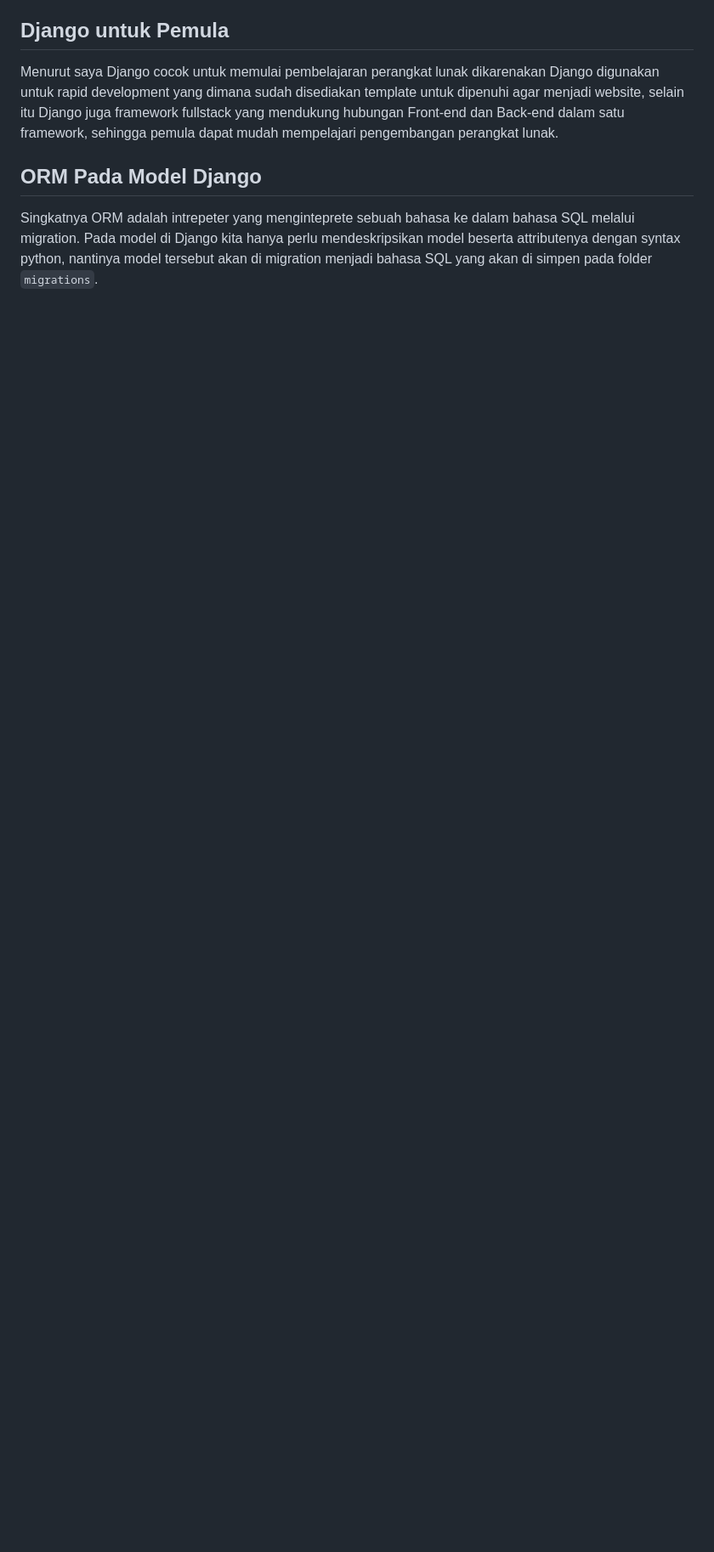
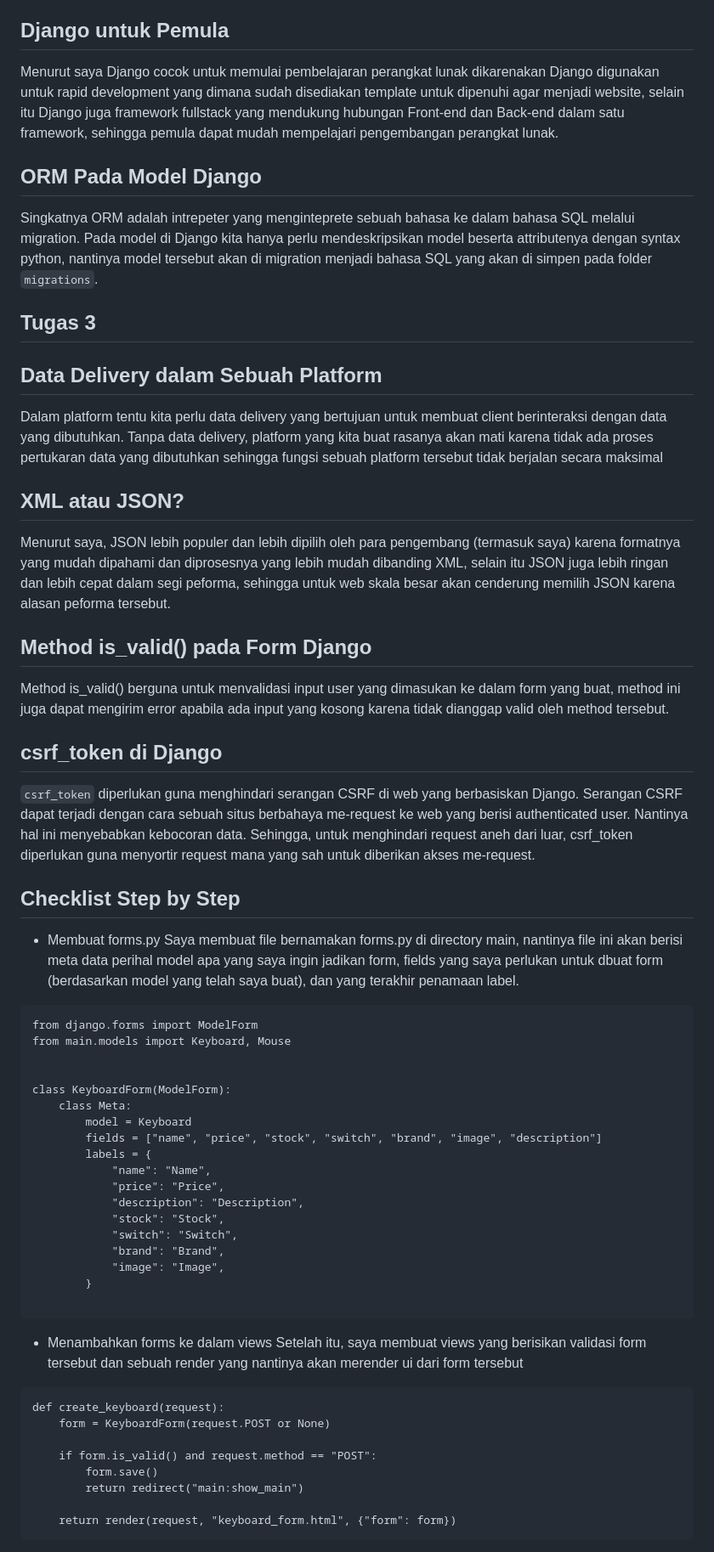
Before and after one commit to TrayMachi/kmstore, a Markdown page: README.md, the part around the change printed below. Shown: that part at 85% size. Rendered like a GitHub page; blank space fills up the shorter version.

Commit message:
feat: update readme

````diff
--- a/README.md
+++ b/README.md
@@ -68,2 +69,47 @@ Menurut saya Django cocok untuk memulai pembelajaran perangkat lunak dikarenakan
 ## ORM Pada Model Django
 Singkatnya ORM adalah intrepeter yang menginteprete sebuah bahasa ke dalam bahasa SQL melalui migration. Pada model di Django kita hanya perlu mendeskripsikan model beserta attributenya dengan syntax python, nantinya model tersebut akan di migration menjadi bahasa SQL yang akan di simpen pada folder `migrations`.
+## Tugas 3
+## Data Delivery dalam Sebuah Platform
+Dalam platform tentu kita perlu data delivery yang bertujuan untuk membuat client berinteraksi dengan data yang dibutuhkan. Tanpa data delivery, platform yang kita buat rasanya akan mati karena tidak ada proses pertukaran data yang dibutuhkan sehingga fungsi sebuah platform tersebut tidak berjalan secara maksimal
+## XML atau JSON?
+Menurut saya, JSON lebih populer dan lebih dipilih oleh para pengembang (termasuk saya) karena formatnya yang mudah dipahami dan diprosesnya yang lebih mudah dibanding XML, selain itu JSON juga lebih ringan dan lebih cepat dalam segi peforma, sehingga untuk web skala besar akan cenderung memilih JSON karena alasan peforma tersebut.
+## Method is_valid() pada Form Django
+Method is_valid() berguna untuk menvalidasi input user yang dimasukan ke dalam form yang buat, method ini juga dapat mengirim error apabila ada input yang kosong karena tidak dianggap valid oleh method tersebut.
+## csrf_token di Django
+`csrf_token` diperlukan guna menghindari serangan CSRF di web yang berbasiskan Django. Serangan CSRF dapat terjadi dengan cara sebuah situs berbahaya me-request ke web yang berisi authenticated user. Nantinya hal ini menyebabkan kebocoran data. Sehingga, untuk menghindari request aneh dari luar, csrf_token diperlukan guna menyortir request mana yang sah untuk diberikan akses me-request.
+## Checklist Step by Step
+- Membuat forms.py
+Saya membuat file bernamakan forms.py di directory main, nantinya file ini akan berisi meta data perihal model apa yang saya ingin jadikan form, fields yang saya perlukan untuk dbuat form (berdasarkan model yang telah saya buat), dan yang terakhir penamaan label.
+```
+from django.forms import ModelForm
+from main.models import Keyboard, Mouse
+
+
+class KeyboardForm(ModelForm):
+    class Meta:
+        model = Keyboard
+        fields = ["name", "price", "stock", "switch", "brand", "image", "description"]
+        labels = {
+            "name": "Name",
+            "price": "Price",
+            "description": "Description",
+            "stock": "Stock",
+            "switch": "Switch",
+            "brand": "Brand",
+            "image": "Image",
+        }
+
+```
+- Menambahkan forms ke dalam views
+Setelah itu, saya membuat views yang berisikan validasi form tersebut dan sebuah render yang nantinya akan merender ui dari form tersebut
+```
+def create_keyboard(request):
+    form = KeyboardForm(request.POST or None)
+
+    if form.is_valid() and request.method == "POST":
+        form.save()
+        return redirect("main:show_main")
+
+    return render(request, "keyboard_form.html", {"form": form})
+```
+
````
Also changed, not shown: other parts of README.md (+84 -4 lines).
